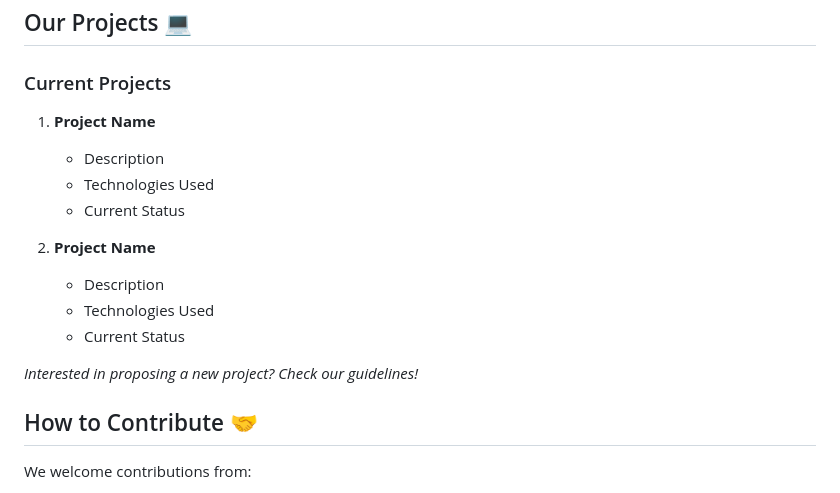
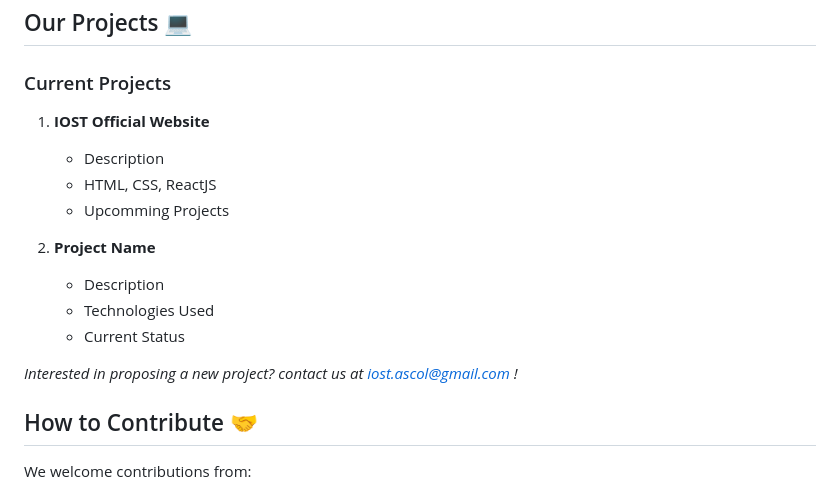
Before and after one commit to un1u3/IOST, a Markdown page: README.md, the part around the change. Drawn GitHub-style.

```diff
--- a/README.md
+++ b/README.md
@@ -48,17 +48,17 @@ We are a group of passionate students from ASCOL committed to:
 ## Our Projects 💻
 
 ### Current Projects
-1. **Project Name**
+1. **IOST Official Website**
    - Description
-   - Technologies Used
-   - Current Status
+   - HTML, CSS, ReactJS
+   - Upcomming Projects
 
 2. **Project Name**
    - Description
    - Technologies Used
    - Current Status
 
-*Interested in proposing a new project? Check our guidelines!*
+*Interested in proposing a new project? contact us at iost.ascol@gmail.com !*
 
 ## How to Contribute 🤝
 
```
